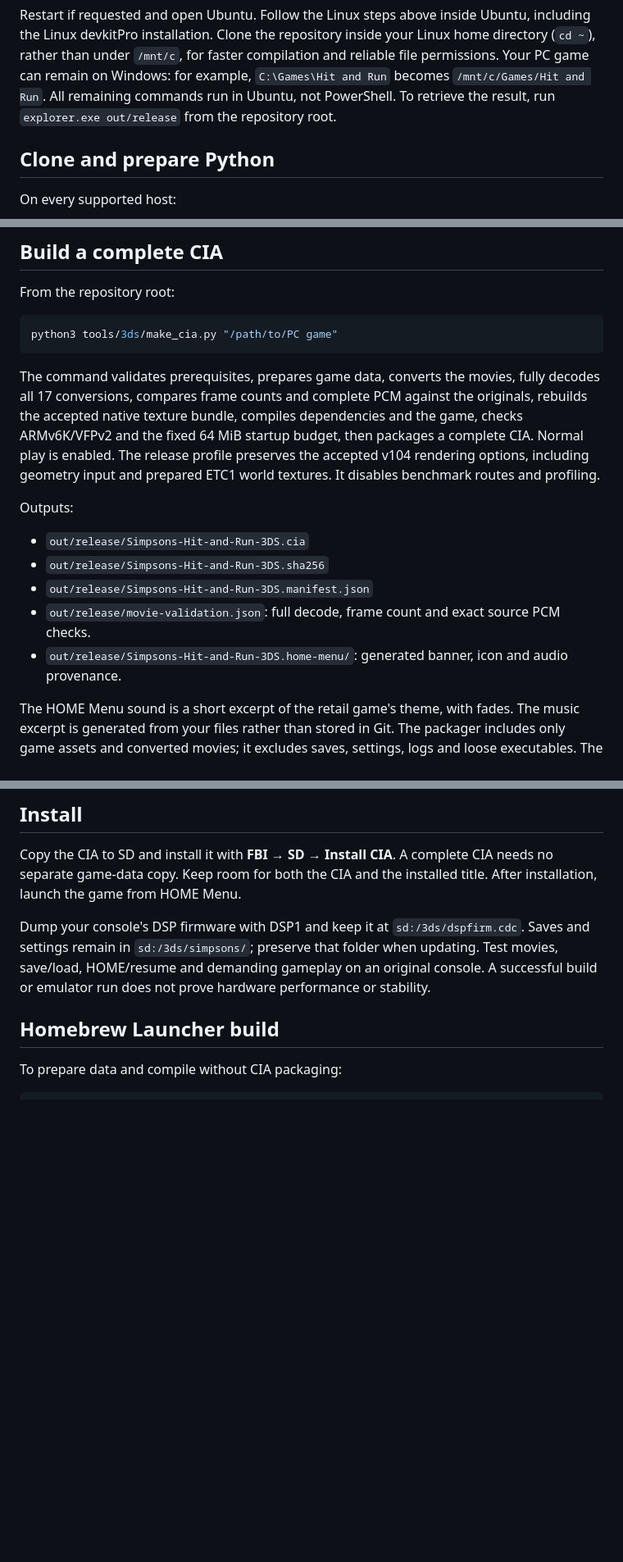
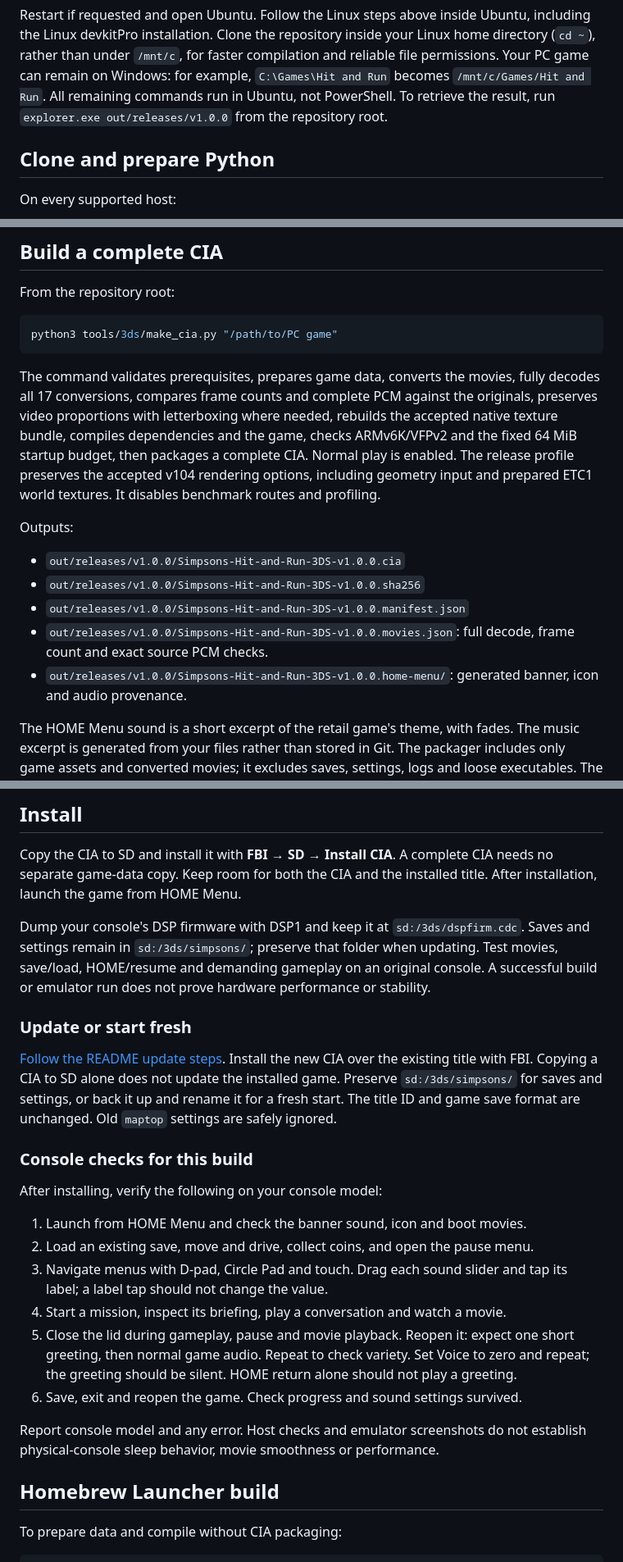
Before and after one commit to AlexMolina08/The-Simpsons-Hit-and-Run-O3DS, a Markdown page: docs/OLD3DS.md, 3 parts joined by grey strips. Shown at 82% size. GitHub-like rendering; blank space fills up the shorter version.

```diff
--- a/docs/OLD3DS.md
+++ b/docs/OLD3DS.md
@@ -52,7 +52,7 @@ home directory (`cd ~`), rather than under `/mnt/c`, for faster compilation and
 reliable file permissions. Your PC game can remain on Windows: for example,
 `C:\Games\Hit and Run` becomes `/mnt/c/Games/Hit and Run`.
 All remaining commands run in Ubuntu, not PowerShell. To retrieve the result,
-run `explorer.exe out/release` from the repository root.
+run `explorer.exe out/releases/v1.0.0` from the repository root.
 
 ## Clone and prepare Python
 
@@ -79,7 +79,7 @@ python3 tools/3ds/make_cia.py "/path/to/PC game"
 
 The command validates prerequisites, prepares game data, converts the movies,
 fully decodes all 17 conversions, compares frame counts and complete PCM against
-the originals, rebuilds the accepted native texture bundle, compiles dependencies
+the originals, preserves video proportions with letterboxing where needed, rebuilds the accepted native texture bundle, compiles dependencies
 and the game, checks ARMv6K/VFPv2 and the fixed 64 MiB startup
 budget, then packages a complete CIA. Normal play is enabled. The release profile preserves the accepted v104 rendering
 options, including geometry input and prepared ETC1 world textures. It disables
@@ -87,11 +87,11 @@ benchmark routes and profiling.
 
 Outputs:
 
-- `out/release/Simpsons-Hit-and-Run-3DS.cia`
-- `out/release/Simpsons-Hit-and-Run-3DS.sha256`
-- `out/release/Simpsons-Hit-and-Run-3DS.manifest.json`
-- `out/release/movie-validation.json`: full decode, frame count and exact source PCM checks.
-- `out/release/Simpsons-Hit-and-Run-3DS.home-menu/`: generated banner, icon and audio provenance.
+- `out/releases/v1.0.0/Simpsons-Hit-and-Run-3DS-v1.0.0.cia`
+- `out/releases/v1.0.0/Simpsons-Hit-and-Run-3DS-v1.0.0.sha256`
+- `out/releases/v1.0.0/Simpsons-Hit-and-Run-3DS-v1.0.0.manifest.json`
+- `out/releases/v1.0.0/Simpsons-Hit-and-Run-3DS-v1.0.0.movies.json`: full decode, frame count and exact source PCM checks.
+- `out/releases/v1.0.0/Simpsons-Hit-and-Run-3DS-v1.0.0.home-menu/`: generated banner, icon and audio provenance.
 
 The HOME Menu sound is a short excerpt of the retail game's theme, with fades.
 The music excerpt is generated from your files rather than stored in Git.
@@ -126,6 +126,32 @@ Dump your console's DSP firmware with DSP1 and keep it at `sd:/3ds/dspfirm.cdc`.
 Saves and settings remain in `sd:/3ds/simpsons/`; preserve that folder when updating.
 Test movies, save/load, HOME/resume and demanding gameplay on an original console.
 A successful build or emulator run does not prove hardware performance or stability.
+
+### Update or start fresh
+
+[Follow the README update steps](../README.md#updating-an-existing-installation).
+Install the new CIA over the existing title with FBI. Copying a CIA to SD alone
+does not update the installed game. Preserve `sd:/3ds/simpsons/` for saves and
+settings, or back it up and rename it for a fresh start. The title ID and game
+save format are unchanged. Old `maptop` settings are safely ignored.
+
+### Console checks for this build
+
+After installing, verify the following on your console model:
+
+1. Launch from HOME Menu and check the banner sound, icon and boot movies.
+2. Load an existing save, move and drive, collect coins, and open the pause menu.
+3. Navigate menus with D-pad, Circle Pad and touch. Drag each sound slider and
+   tap its label; a label tap should not change the value.
+4. Start a mission, inspect its briefing, play a conversation and watch a movie.
+5. Close the lid during gameplay, pause and movie playback. Reopen it: expect
+   one short greeting, then normal game audio. Repeat to check variety. Set
+   Voice to zero and repeat; the greeting should be silent. HOME return alone
+   should not play a greeting.
+6. Save, exit and reopen the game. Check progress and sound settings survived.
+
+Report console model and any error. Host checks and emulator screenshots do not
+establish physical-console sleep behavior, movie smoothness or performance.
 
 ## Homebrew Launcher build
 
```
Also changed, not shown: other parts of docs/OLD3DS.md (+2 -2 lines), README.md (+28 -7 lines), images/cia-install-qr.png, 3 other files.
